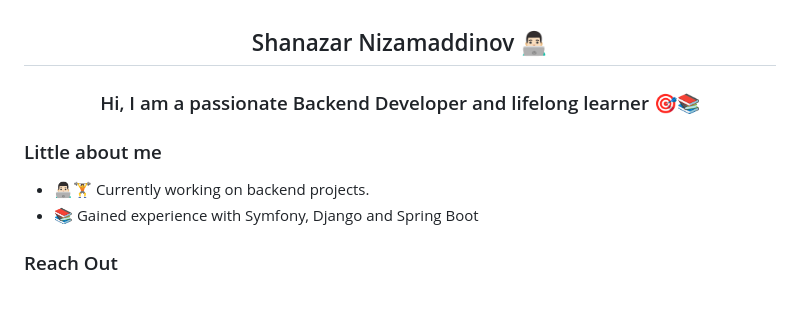
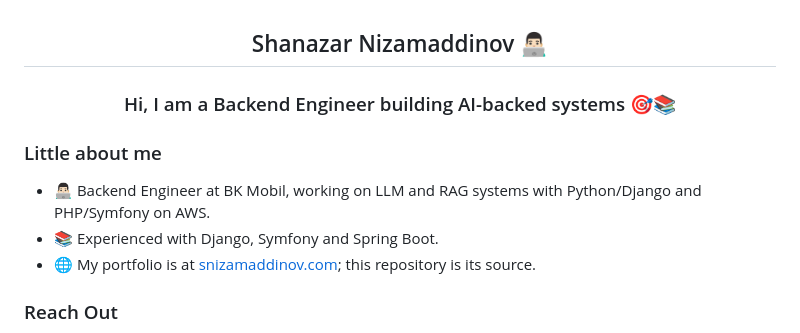
Before and after one commit to snizamaddinov/snizamaddinov, a Markdown page: README.md, the part around one of its changes. GitHub-like rendering; blank space fills up the shorter version.

```diff
--- a/README.md
+++ b/README.md
@@ -2,14 +2,15 @@
 
   ## Shanazar Nizamaddinov 👨🏻‍💻
 
-  ### Hi, I am a passionate Backend Developer and lifelong learner 🎯📚
+  ### Hi, I am a Backend Engineer building AI-backed systems 🎯📚
 
 </div>
 
 ### Little about me
 
-- 👨🏻‍💻🏋️ Currently working on backend projects.
-- 📚 Gained experience with Symfony, Django and Spring Boot
+- 👨🏻‍💻 Backend Engineer at BK Mobil, working on LLM and RAG systems with Python/Django and PHP/Symfony on AWS.
+- 📚 Experienced with Django, Symfony and Spring Boot.
+- 🌐 My portfolio is at [snizamaddinov.com](https://snizamaddinov.com); this repository is its source.
 
 ### Reach Out
 
```
Also changed, not shown: other parts of README.md (+63 -0 lines).
